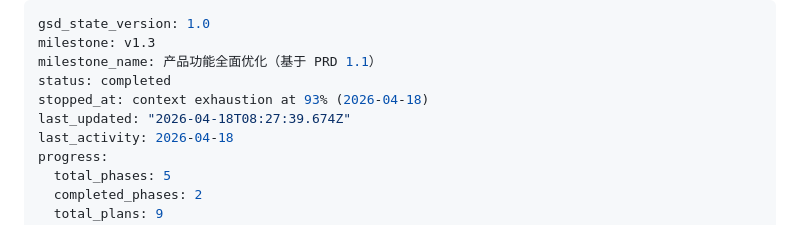
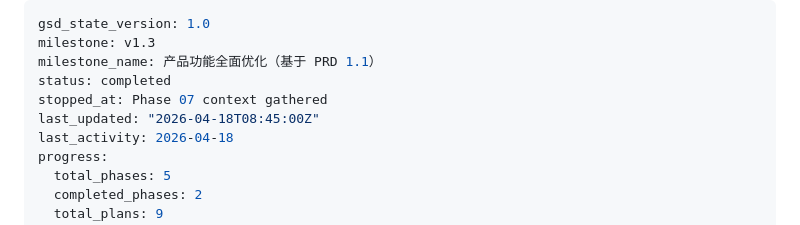
Before and after one commit to ChangWencai/EasyHR, a Markdown page: .planning/STATE.md, the part around the change. Rendered like a GitHub page.

Commit message:
docs(state): record phase 07 context session

```diff
--- a/.planning/STATE.md
+++ b/.planning/STATE.md
@@ -3,8 +3,8 @@ gsd_state_version: 1.0
 milestone: v1.3
 milestone_name: 产品功能全面优化（基于 PRD 1.1）
 status: completed
-stopped_at: context exhaustion at 93% (2026-04-18)
-last_updated: "2026-04-18T08:27:39.674Z"
+stopped_at: Phase 07 context gathered
+last_updated: "2026-04-18T08:45:00Z"
 last_activity: 2026-04-18
 progress:
   total_phases: 5
```
